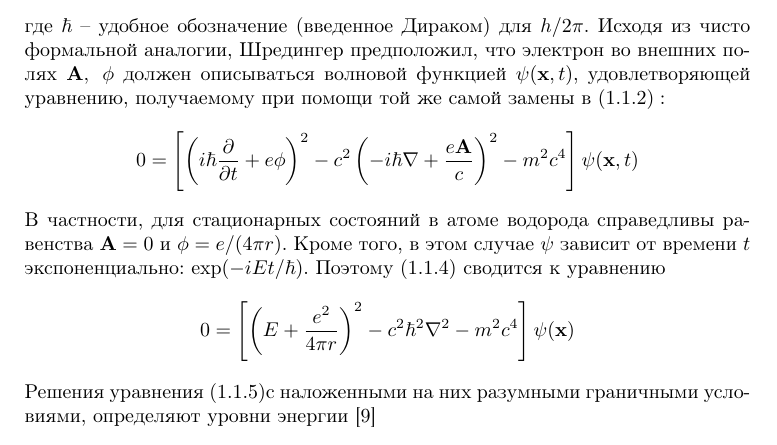
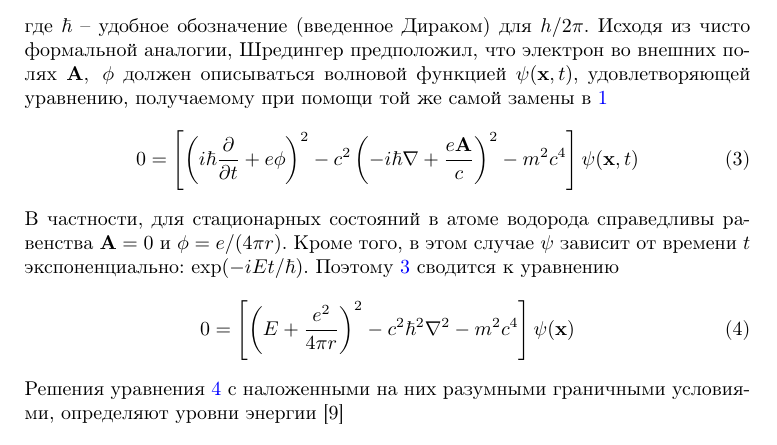
Before and after one commit to vongostev/202-Advanced-Python-1, a LaTeX document (Lyx/Uspenskiy202.tex): part of the page, cut so that both start at the same text. Compiled offline with pdfLaTeX.

Commit message:
Update Uspenskiy202.tex
Забыл добавить ссылки на формулы

```diff
--- a/Lyx/Uspenskiy202.tex
+++ b/Lyx/Uspenskiy202.tex
@@ -149,13 +148,14 @@ $$
-где $\hbar$ -- удобное обозначение (введенное Дираком) для $h / 2 \pi .$ Исходя из чисто формальной аналогии, Шредингер предположил, что электрон во внешних полях $\mathbf{A}, \;\phi$ должен описываться волновой функцией $\psi(\mathbf{x}, t)$, удовлетворяющей уравнению, получаемому при помощи той же самой замены в $(1.1 .2):$
-$$
+\end{align}
+где $\hbar$ -- удобное обозначение (введенное Дираком) для $h / 2 \pi .$ Исходя из чисто формальной аналогии, Шредингер предположил, что электрон во внешних полях $\mathbf{A}, \;\phi$ должен описываться волновой функцией $\psi(\mathbf{x}, t)$, удовлетворяющей уравнению, получаемому при помощи той же самой замены в \ref{eq1}
+\begin{align}\label{eq3}
 0=\left[\left(i \hbar \frac{\partial}{\partial t}+e \phi\right)^{2}-c^{2}\left(-i \hbar \nabla+\frac{e \mathbf{A}}{c}\right)^{2}-m^{2} c^{4}\right] \psi(\mathbf{x}, t)
-$$
-В частности, для стационарных состояний в атоме водорода справедливы равенства $\mathbf{A}=0$ и $\phi=e /(4 \pi r) .$ Кроме того, в этом случае $\psi$ зависит от времени $t$ экспоненциально: $\exp (-i E t / \hbar) .$ Поэтому $(1.1 .4)$ сводится к уравнению
-$$
+\end{align}
+В частности, для стационарных состояний в атоме водорода справедливы равенства $\mathbf{A}=0$ и $\phi=e /(4 \pi r) .$ Кроме того, в этом случае $\psi$ зависит от времени $t$ экспоненциально: $\exp (-i E t / \hbar) .$ Поэтому \ref{eq3} сводится к уравнению
+\begin{align}\label{eq4}
 0=\left[\left(E+\frac{e^{2}}{4 \pi r}\right)^{2}-c^{2} \hbar^{2} \nabla^{2}-m^{2} c^{4}\right] \psi(\mathbf{x})
-$$
-Решения уравнения $(1.1 .5) \mathrm{c}$ наложенными на них разумными граничными условиями, определяют уровни энергии [9]
-$$
+\end{align}
+Решения уравнения \ref{eq4} с наложенными на них разумными граничными условиями, определяют уровни энергии [9]
+\begin{align}\label{eq5}
 E=m c^{2}\left[1-\frac{\alpha^{2}}{2 n^{2}}-\frac{\alpha^{4}}{2 n^{4}}\left(\frac{n}{l+1 / 2}-\frac{3}{4}\right)+\ldots\right]
-$$
+\end{align}
 \end{document}
```
Also changed, not shown: Lyx/Uspenskiy202.tex (7 more changed lines).
